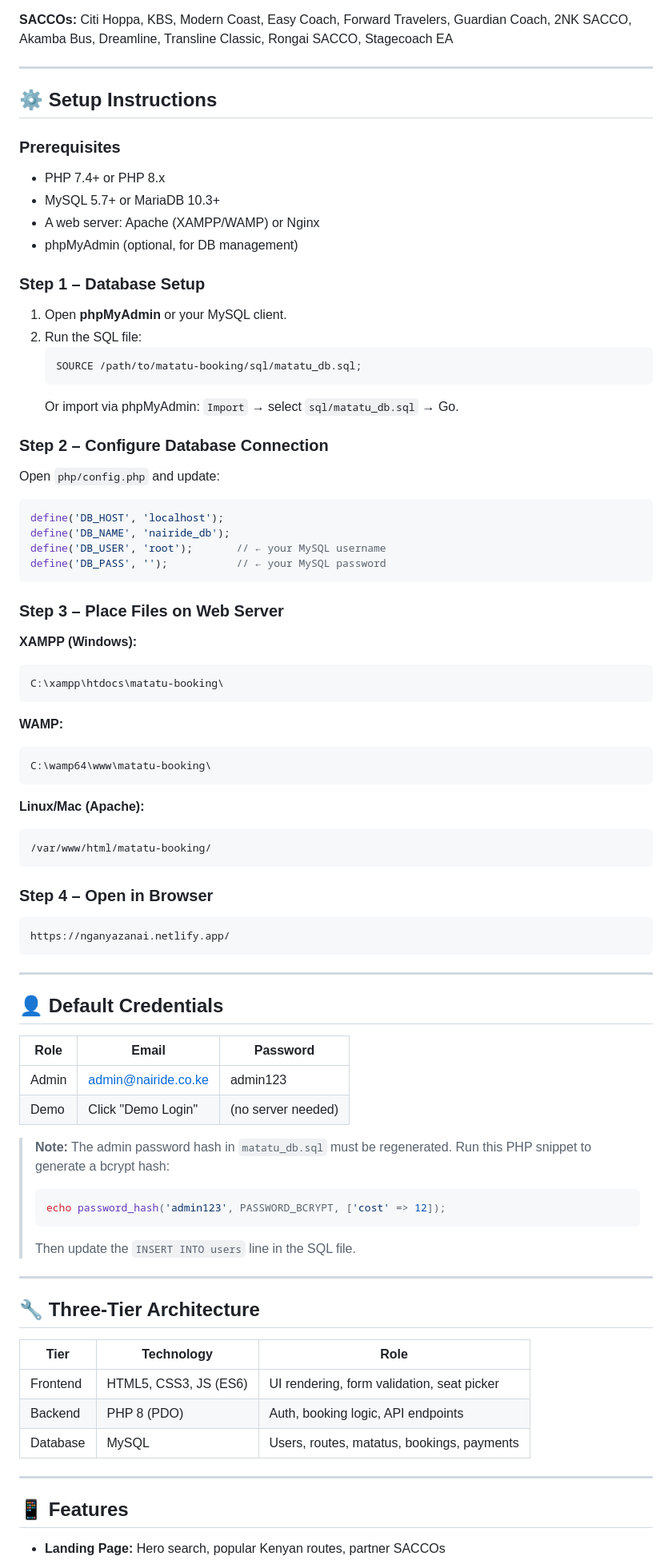
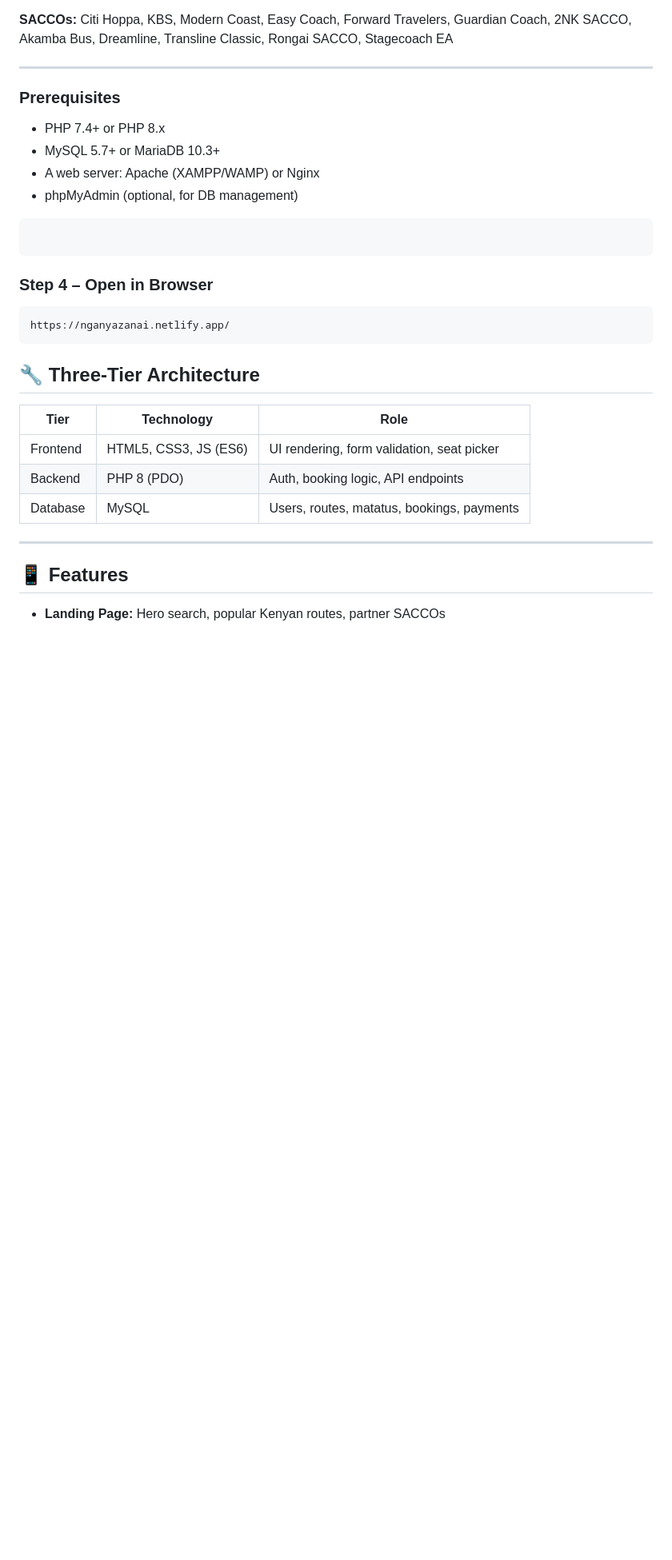
Before and after one commit to ododaspov/nganya-app, a Markdown page: README.md, the part around the change. Shown at 80% size. Drawn GitHub-style; blank space fills up the shorter version.

````diff
--- a/README.md
+++ b/README.md
@@ -61,7 +61,6 @@ matatu-booking/
 
 ---
 
-## ⚙️ Setup Instructions
 
 ### Prerequisites
 - PHP 7.4+ or PHP 8.x
@@ -69,35 +68,9 @@ matatu-booking/
 - A web server: Apache (XAMPP/WAMP) or Nginx
 - phpMyAdmin (optional, for DB management)
 
-### Step 1 – Database Setup
-1. Open **phpMyAdmin** or your MySQL client.
-2. Run the SQL file:
-   ```sql
-   SOURCE /path/to/matatu-booking/sql/matatu_db.sql;
-   ```
-   Or import via phpMyAdmin: `Import` → select `sql/matatu_db.sql` → Go.
 
-### Step 2 – Configure Database Connection
-Open `php/config.php` and update:
-```php
-define('DB_HOST', 'localhost');
-define('DB_NAME', 'nairide_db');
-define('DB_USER', 'root');       // ← your MySQL username
-define('DB_PASS', '');           // ← your MySQL password
 ```
 
-### Step 3 – Place Files on Web Server
-**XAMPP (Windows):**
-```
-C:\xampp\htdocs\matatu-booking\
-```
-**WAMP:**
-```
-C:\wamp64\www\matatu-booking\
-```
-**Linux/Mac (Apache):**
-```
-/var/www/html/matatu-booking/
 ```
 
 ### Step 4 – Open in Browser
@@ -105,23 +78,7 @@ C:\wamp64\www\matatu-booking\
 https://nganyazanai.netlify.app/
 ```
 
----
 
-## 👤 Default Credentials
-
-| Role  | Email                  | Password       |
-|-------|------------------------|----------------|
-| Admin | admin@nairide.co.ke    | admin123       |
-| Demo  | Click "Demo Login"     | (no server needed) |
-
-> **Note:** The admin password hash in `matatu_db.sql` must be regenerated.
-> Run this PHP snippet to generate a bcrypt hash:
-> ```php
-> echo password_hash('admin123', PASSWORD_BCRYPT, ['cost' => 12]);
-> ```
-> Then update the `INSERT INTO users` line in the SQL file.
-
----
 
 ## 🔧 Three-Tier Architecture
 
````
